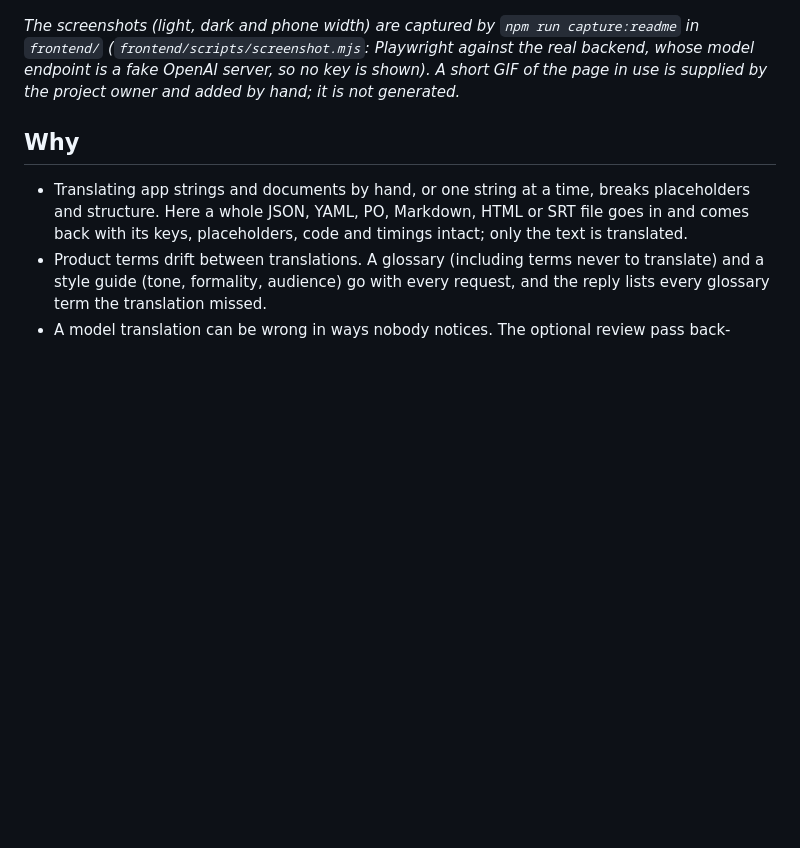
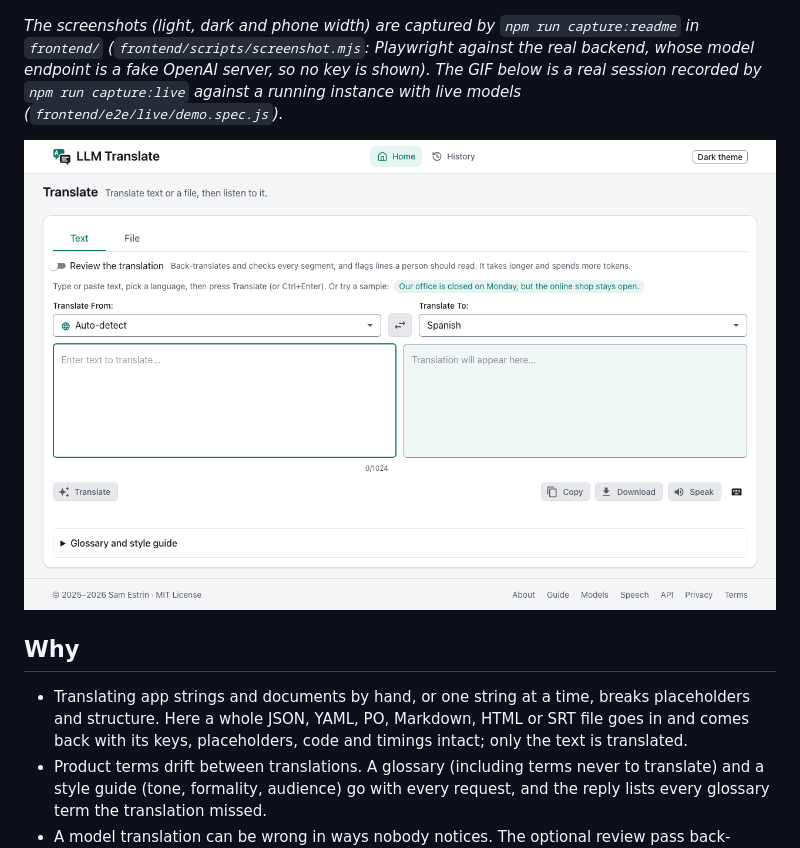
Before and after one commit to samestrin/llm-translate, a Markdown page: README.md, the part around the change. Rendered like a GitHub page; pictures changed too: docs/images/demo.gif (added); blank space fills up the shorter version.

Commit message:
docs: README demo GIF recorded from the live review stack (epic 07.2 AC7) (#65)
Adds docs/images/demo.gif recorded by npm run capture:live (8 frames, 24 s, 1280x800) and embeds it in the README with alt text.

```diff
--- a/README.md
+++ b/README.md
@@ -23,7 +23,9 @@ A self-hosted translation app and HTTP API for anyone who wants model-quality tr
 
 ![The page at phone width (375 px)](docs/images/translation-page-phone.png)
 
-*The screenshots (light, dark and phone width) are captured by `npm run capture:readme` in `frontend/` (`frontend/scripts/screenshot.mjs`: Playwright against the real backend, whose model endpoint is a fake OpenAI server, so no key is shown). A short GIF of the page in use is supplied by the project owner and added by hand; it is not generated.*
+*The screenshots (light, dark and phone width) are captured by `npm run capture:readme` in `frontend/` (`frontend/scripts/screenshot.mjs`: Playwright against the real backend, whose model endpoint is a fake OpenAI server, so no key is shown). The GIF below is a real session recorded by `npm run capture:live` against a running instance with live models (`frontend/e2e/live/demo.spec.js`).*
+
+![A real session: an English sentence translated into Spanish and then French, the glossary help, the swap button, and a JSON file translated into Spanish](docs/images/demo.gif)
 
 ## Why
 
```
